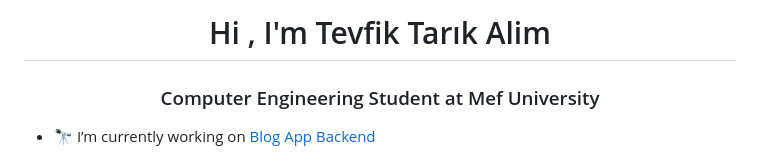
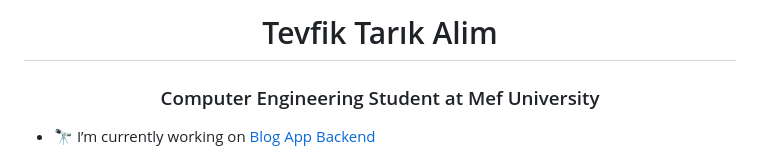
Before and after one commit to tarikalim/tarikalim, a Markdown page: README.md, the part around the change. GitHub-like rendering.

```diff
--- a/README.md
+++ b/README.md
@@ -1,4 +1,4 @@
-<h1 align="center">Hi , I'm Tevfik Tarık Alim</h1>
+<h1 align="center">Tevfik Tarık Alim</h1>
 <h3 align="center">Computer Engineering Student at Mef University</h3>
 
 - 🔭 I’m currently working on [Blog App Backend](https://github.com/tarikalim/BlogApp.git)
```
